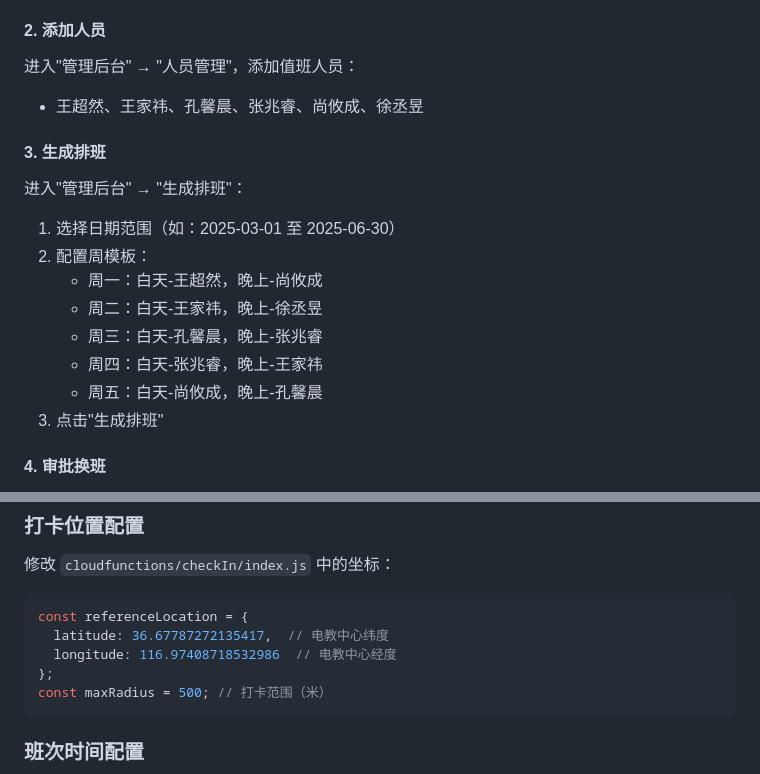
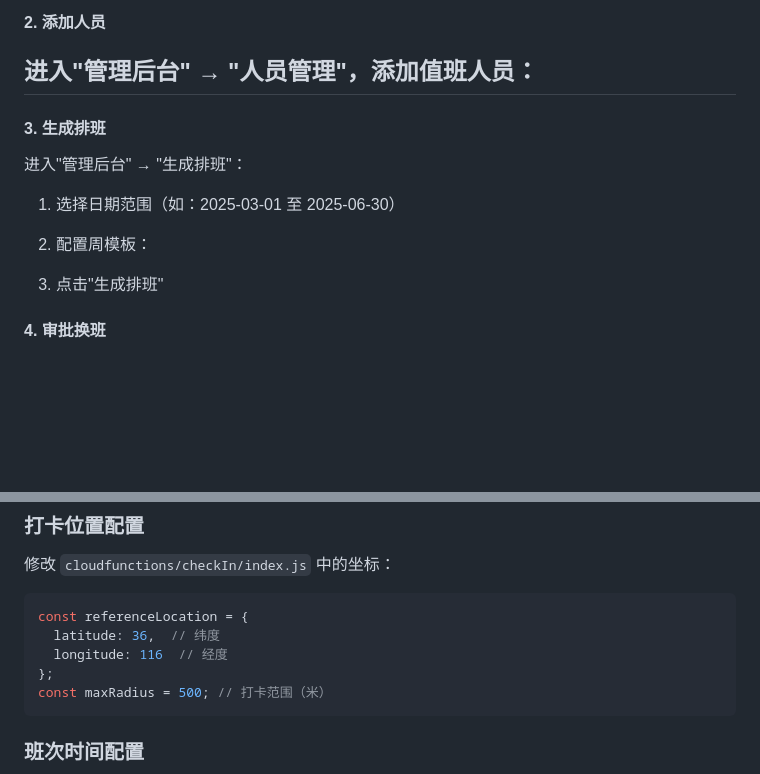
Before and after one commit to BeckZhang2006/Smart_Duty, a Markdown page: README.md, 2 parts joined by grey strips. Drawn GitHub-style; blank space fills up the shorter version.

````diff
--- a/README.md
+++ b/README.md
@@ -89,17 +89,13 @@ npm install
 
 #### 2. 添加人员
 进入"管理后台" → "人员管理"，添加值班人员：
-- 王超然、王家祎、孔馨晨、张兆睿、尚攸成、徐丞昱
+-
 
 #### 3. 生成排班
 进入"管理后台" → "生成排班"：
 1. 选择日期范围（如：2025-03-01 至 2025-06-30）
 2. 配置周模板：
-   - 周一：白天-王超然，晚上-尚攸成
-   - 周二：白天-王家祎，晚上-徐丞昱
-   - 周三：白天-孔馨晨，晚上-张兆睿
-   - 周四：白天-张兆睿，晚上-王家祎
-   - 周五：白天-尚攸成，晚上-孔馨晨
+
 3. 点击"生成排班"
 
 #### 4. 审批换班
@@ -136,8 +132,8 @@ npm install
 修改 `cloudfunctions/checkIn/index.js` 中的坐标：
 ```javascript
 const referenceLocation = {
-  latitude: 36.67787272135417,  // 电教中心纬度
-  longitude: 116.97408718532986  // 电教中心经度
+  latitude: 36,  // 纬度
+  longitude: 116  // 经度
 };
 const maxRadius = 500; // 打卡范围（米）
 ```
````
